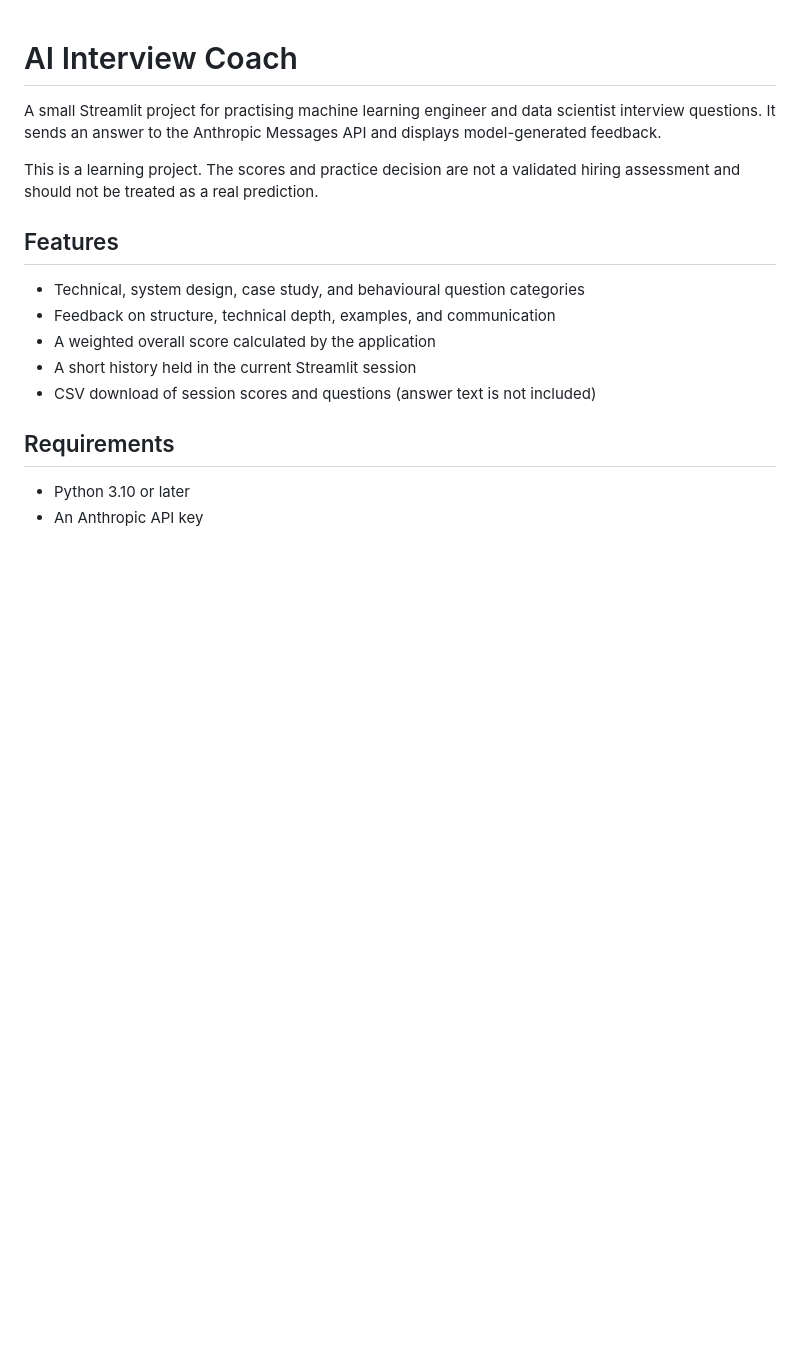
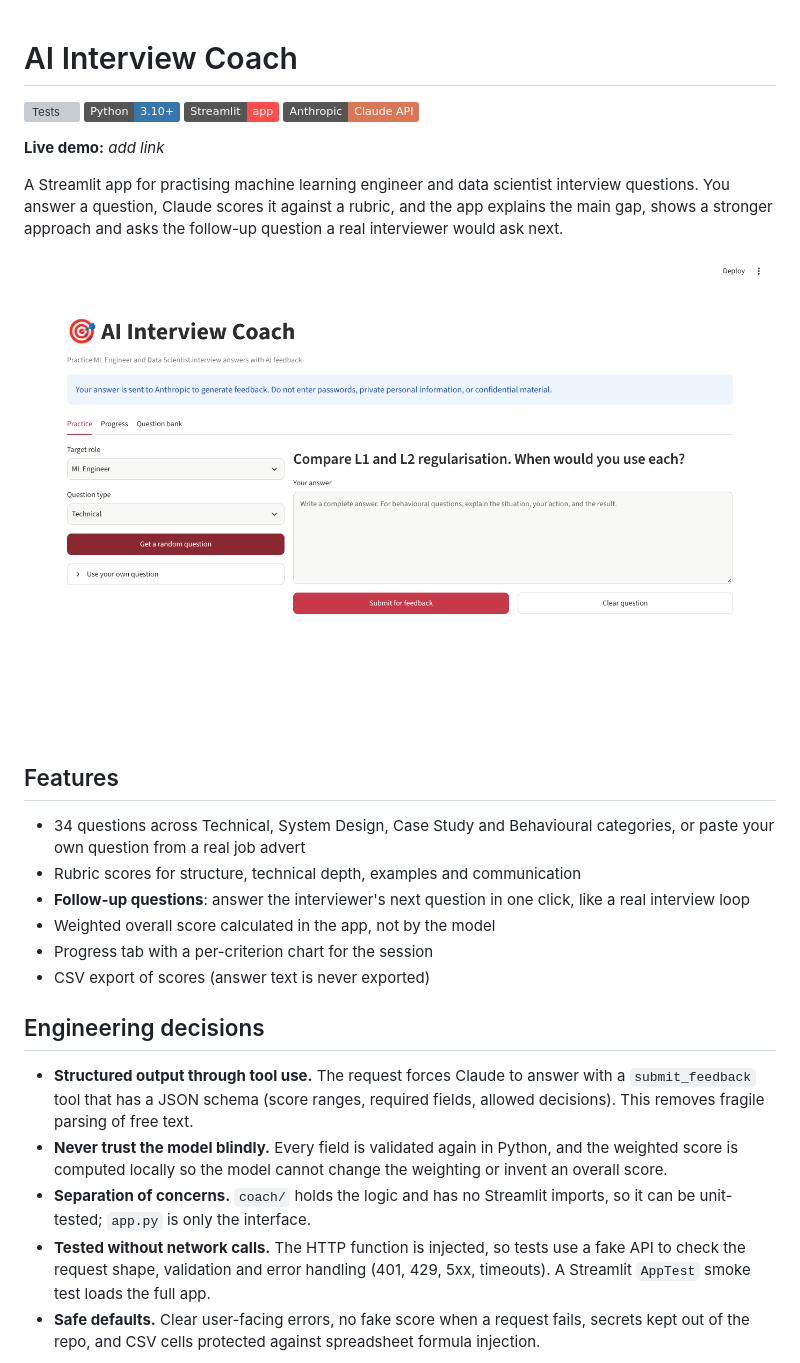
Before and after one commit to aryaniftikhar05-droid/Ai-interview-Coach, a Markdown page: README.md, the part around one of its changes. Rendered like a GitHub page; pictures changed too: docs/screenshot-practice.png (added); badges without logos; blank space fills up the shorter version; grey boxes are pictures that could not be loaded.

```diff
--- a/README.md
+++ b/README.md
@@ -1,18 +1,45 @@
 # AI Interview Coach
 
-A small Streamlit project for practising machine learning engineer and data scientist interview questions. It sends an answer to the Anthropic Messages API and displays model-generated feedback.
+[![Tests](https://github.com/aryaniftikhar05-droid/Ai-interview-Coach/actions/workflows/ci.yml/badge.svg)](https://github.com/aryaniftikhar05-droid/Ai-interview-Coach/actions/workflows/ci.yml)
+![Python](https://img.shields.io/badge/Python-3.10%2B-3776AB)
+![Streamlit](https://img.shields.io/badge/Streamlit-app-FF4B4B)
+![Claude API](https://img.shields.io/badge/Anthropic-Claude%20API-D97757)
 
-This is a learning project. The scores and practice decision are not a validated hiring assessment and should not be treated as a real prediction.
+<!-- Add your live Streamlit Community Cloud link on the next line -->
+**Live demo:** _add link_
+
+A Streamlit app for practising machine learning engineer and data scientist
+interview questions. You answer a question, Claude scores it against a rubric,
+and the app explains the main gap, shows a stronger approach and asks the
+follow-up question a real interviewer would ask next.
+
+![Practice screen](docs/screenshot-practice.png)
 
 ## Features
 
-- Technical, system design, case study, and behavioural question categories
-- Feedback on structure, technical depth, examples, and communication
-- A weighted overall score calculated by the application
-- A short history held in the current Streamlit session
-- CSV download of session scores and questions (answer text is not included)
+- 34 questions across Technical, System Design, Case Study and Behavioural
+  categories, or paste your own question from a real job advert
+- Rubric scores for structure, technical depth, examples and communication
+- **Follow-up questions**: answer the interviewer's next question in one click,
+  like a real interview loop
+- Weighted overall score calculated in the app, not by the model
+- Progress tab with a per-criterion chart for the session
+- CSV export of scores (answer text is never exported)
 
-## Requirements
+## Engineering decisions
 
-- Python 3.10 or later
-- An Anthropic API key
+- **Structured output through tool use.** The request forces Claude to answer
+  with a `submit_feedback` tool that has a JSON schema (score ranges, required
+  fields, allowed decisions). This removes fragile parsing of free text.
+- **Never trust the model blindly.** Every field is validated again in Python,
+  and the weighted score is computed locally so the model cannot change the
+  weighting or invent an overall score.
+- **Separation of concerns.** `coach/` holds the logic and has no Streamlit
+  imports, so it can be unit-tested; `app.py` is only the interface.
+- **Tested without network calls.** The HTTP function is injected, so tests use
+  a fake API to check the request shape, validation and error handling (401,
+  429, 5xx, timeouts). A Streamlit `AppTest` smoke test loads the full app.
+- **Safe defaults.** Clear user-facing errors, no fake score when a request
+  fails, secrets kept out of the repo, and CSV cells protected against
+  spreadsheet formula injection.
+
```
Also changed, not shown: other parts of README.md (+51 -31 lines), 12 other files.
